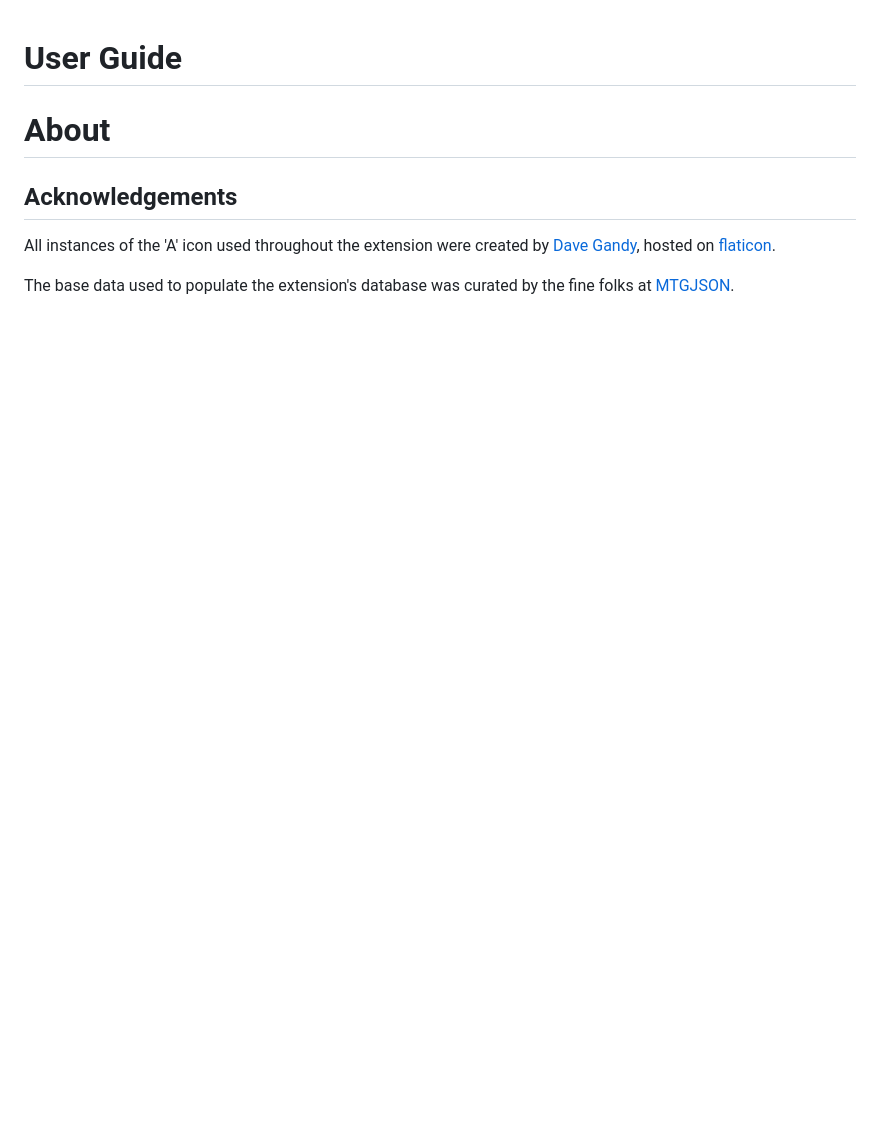
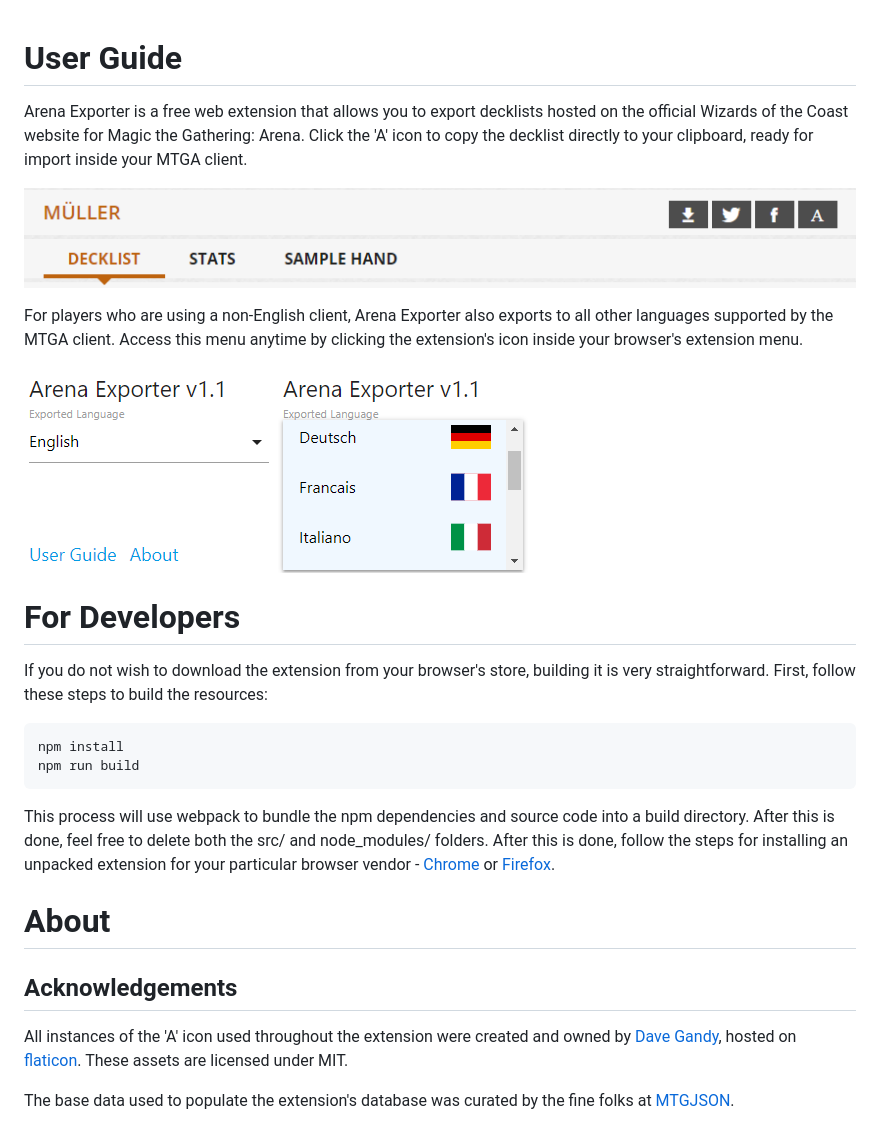
Before and after one commit to brescka/ArenaExporter, a Markdown page: README.md, the part around the change. Drawn GitHub-style; pictures changed too: assets/examples/export-icon.png (added), assets/examples/select-1.png (added), assets/examples/select-2.png (added); blank space fills up the shorter version.

Commit message:
Updated README with user guide and build info.

````diff
--- a/README.md
+++ b/README.md
@@ -1,9 +1,27 @@
 # User Guide
+
+Arena Exporter is a free web extension that allows you to export decklists hosted on the official Wizards of the Coast website for Magic the Gathering: Arena. Click the 'A' icon to copy the decklist directly to your clipboard, ready for import inside your MTGA client.
+
+![](assets/examples/export-icon.png)
+
+For players who are using a non-English client, Arena Exporter also exports to all other languages supported by the MTGA client. Access this menu anytime by clicking the extension's icon inside your browser's extension menu.
+
+![](assets/examples/select-1.png)    ![](assets/examples/select-2.png)
+
+# For Developers
+
+If you do not wish to download the extension from your browser's store, building it is very straightforward. First, follow these steps to build the resources:
+```
+npm install
+npm run build
+```
+This process will use webpack to bundle the npm dependencies and source code into a build directory. After this is done, feel free to delete both the src/ and node_modules/ folders.
+After this is done, follow the steps for installing an unpacked extension for your particular browser vendor - [Chrome](https://developer.chrome.com/extensions/getstarted#manifest) or [Firefox](https://developer.mozilla.org/en-US/docs/Mozilla/Add-ons/WebExtensions/Temporary_Installation_in_Firefox).
 
 # About
 
 ## Acknowledgements
 
-All instances of the 'A' icon used throughout the extension were created by [Dave Gandy](https://www.flaticon.com/authors/dave-gandy), hosted on [flaticon](https://www.flaticon.com).
+All instances of the 'A' icon used throughout the extension were created and owned by [Dave Gandy](https://www.flaticon.com/authors/dave-gandy), hosted on [flaticon](https://www.flaticon.com). These assets are licensed under MIT.
 
 The base data used to populate the extension's database was curated by the fine folks at [MTGJSON](https://mtgjson.com).
````
